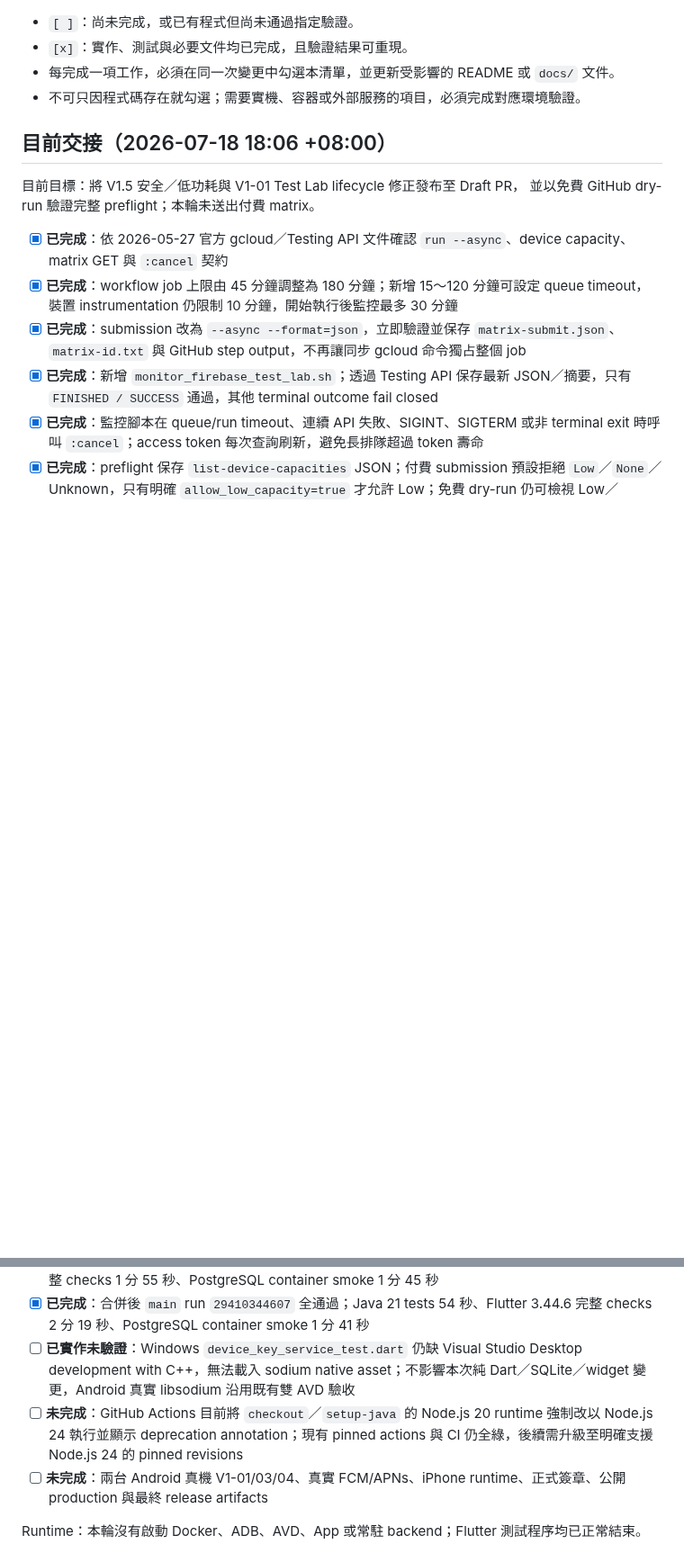
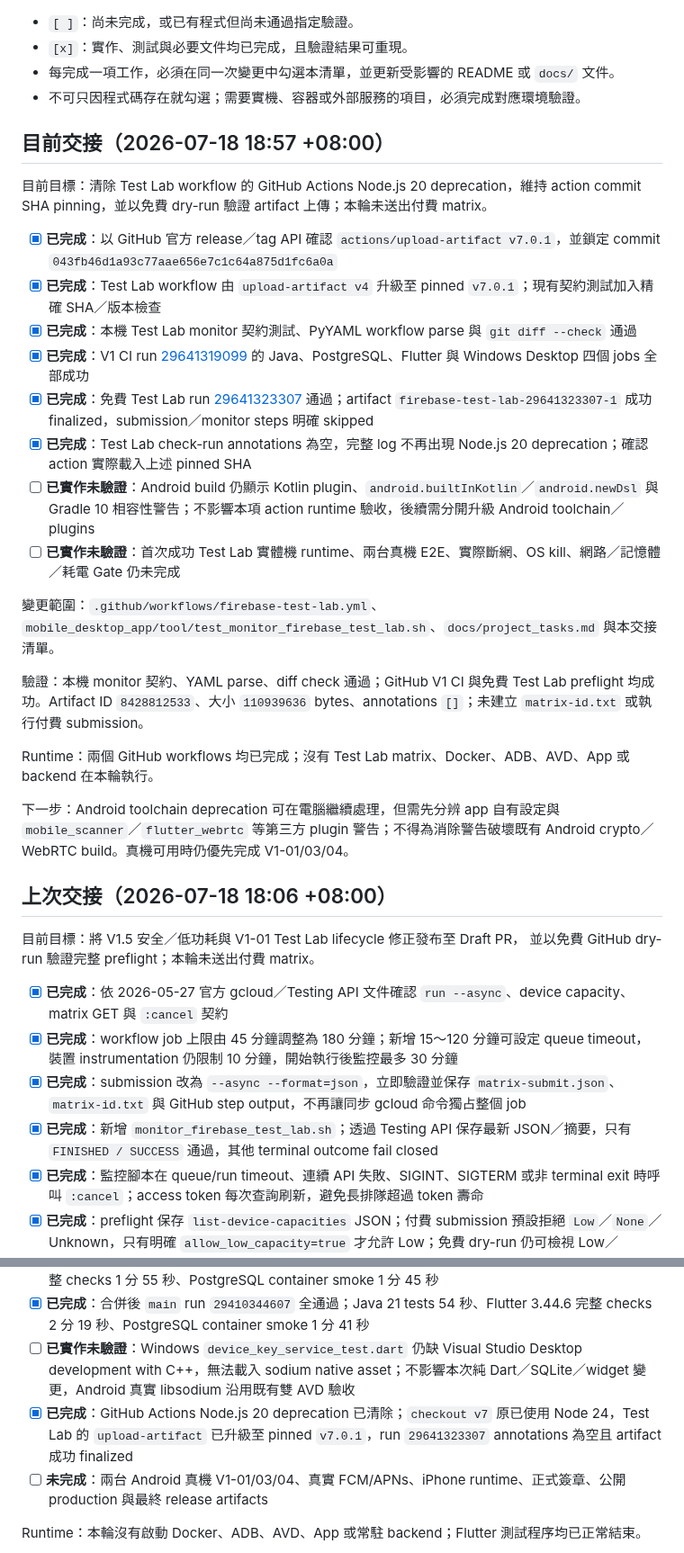
Before and after one commit to leezxt/p2p-chat, a Markdown page: docs/handoff_checklist.md, 2 parts joined by grey strips. Shown at 90% size. Drawn GitHub-style; blank space fills up the shorter version.

Commit message:
Record Node 24 workflow validation

```diff
--- a/docs/handoff_checklist.md
+++ b/docs/handoff_checklist.md
@@ -14,7 +14,35 @@
 - 每完成一項工作，必須在同一次變更中勾選本清單，並更新受影響的 README 或 `docs/` 文件。
 - 不可只因程式碼存在就勾選；需要實機、容器或外部服務的項目，必須完成對應環境驗證。
 
-## 目前交接（2026-07-18 18:06 +08:00）
+## 目前交接（2026-07-18 18:57 +08:00）
+
+目前目標：清除 Test Lab workflow 的 GitHub Actions Node.js 20 deprecation，維持 action
+commit SHA pinning，並以免費 dry-run 驗證 artifact 上傳；本輪未送出付費 matrix。
+
+- [x] **已完成**：以 GitHub 官方 release／tag API 確認 `actions/upload-artifact v7.0.1`，並鎖定 commit `043fb46d1a93c77aae656e7c1c64a875d1fc6a0a`
+- [x] **已完成**：Test Lab workflow 由 `upload-artifact v4` 升級至 pinned `v7.0.1`；現有契約測試加入精確 SHA／版本檢查
+- [x] **已完成**：本機 Test Lab monitor 契約測試、PyYAML workflow parse 與 `git diff --check` 通過
+- [x] **已完成**：V1 CI run [29641319099](https://github.com/leezxt/p2p-chat/actions/runs/29641319099) 的 Java、PostgreSQL、Flutter 與 Windows Desktop 四個 jobs 全部成功
+- [x] **已完成**：免費 Test Lab run [29641323307](https://github.com/leezxt/p2p-chat/actions/runs/29641323307) 通過；artifact `firebase-test-lab-29641323307-1` 成功 finalized，submission／monitor steps 明確 skipped
+- [x] **已完成**：Test Lab check-run annotations 為空，完整 log 不再出現 Node.js 20 deprecation；確認 action 實際載入上述 pinned SHA
+- [ ] **已實作未驗證**：Android build 仍顯示 Kotlin plugin、`android.builtInKotlin`／`android.newDsl` 與 Gradle 10 相容性警告；不影響本項 action runtime 驗收，後續需分開升級 Android toolchain／plugins
+- [ ] **已實作未驗證**：首次成功 Test Lab 實體機 runtime、兩台真機 E2E、實際斷網、OS kill、網路／記憶體／耗電 Gate 仍未完成
+
+變更範圍：`.github/workflows/firebase-test-lab.yml`、
+`mobile_desktop_app/tool/test_monitor_firebase_test_lab.sh`、`docs/project_tasks.md` 與本交接清單。
+
+驗證：本機 monitor 契約、YAML parse、diff check 通過；GitHub V1 CI 與免費 Test Lab
+preflight 均成功。Artifact ID `8428812533`、大小 `110939636` bytes、annotations `[]`；未建立
+`matrix-id.txt` 或執行付費 submission。
+
+Runtime：兩個 GitHub workflows 均已完成；沒有 Test Lab matrix、Docker、ADB、AVD、App
+或 backend 在本輪執行。
+
+下一步：Android toolchain deprecation 可在電腦繼續處理，但需先分辨 app 自有設定與
+`mobile_scanner`／`flutter_webrtc` 等第三方 plugin 警告；不得為消除警告破壞既有 Android
+crypto／WebRTC build。真機可用時仍優先完成 V1-01/03/04。
+
+## 上次交接（2026-07-18 18:06 +08:00）
 
 目前目標：將 V1.5 安全／低功耗與 V1-01 Test Lab lifecycle 修正發布至 Draft PR，
 並以免費 GitHub dry-run 驗證完整 preflight；本輪未送出付費 matrix。
@@ -296,7 +324,7 @@ backend。ADB server 已在交接更新後正常停止。
 - [x] **已完成**：PR #36 最終 head run `29410208438` 全通過並合併；Java 21 tests 37 秒、Flutter 3.44.6 完整 checks 1 分 55 秒、PostgreSQL container smoke 1 分 45 秒
 - [x] **已完成**：合併後 `main` run `29410344607` 全通過；Java 21 tests 54 秒、Flutter 3.44.6 完整 checks 2 分 19 秒、PostgreSQL container smoke 1 分 41 秒
 - [ ] **已實作未驗證**：Windows `device_key_service_test.dart` 仍缺 Visual Studio Desktop development with C++，無法載入 sodium native asset；不影響本次純 Dart／SQLite／widget 變更，Android 真實 libsodium 沿用既有雙 AVD 驗收
-- [ ] **未完成**：GitHub Actions 目前將 `checkout`／`setup-java` 的 Node.js 20 runtime 強制改以 Node.js 24 執行並顯示 deprecation annotation；現有 pinned actions 與 CI 仍全綠，後續需升級至明確支援 Node.js 24 的 pinned revisions
+- [x] **已完成**：GitHub Actions Node.js 20 deprecation 已清除；`checkout v7` 原已使用 Node 24，Test Lab 的 `upload-artifact` 已升級至 pinned `v7.0.1`，run `29641323307` annotations 為空且 artifact 成功 finalized
 - [ ] **未完成**：兩台 Android 真機 V1-01/03/04、真實 FCM/APNs、iPhone runtime、正式簽章、公開 production 與最終 release artifacts
 
 Runtime：本輪沒有啟動 Docker、ADB、AVD、App 或常駐 backend；Flutter 測試程序均已正常結束。
```
Also changed, not shown: docs/project_tasks.md (+1 -1 lines).
